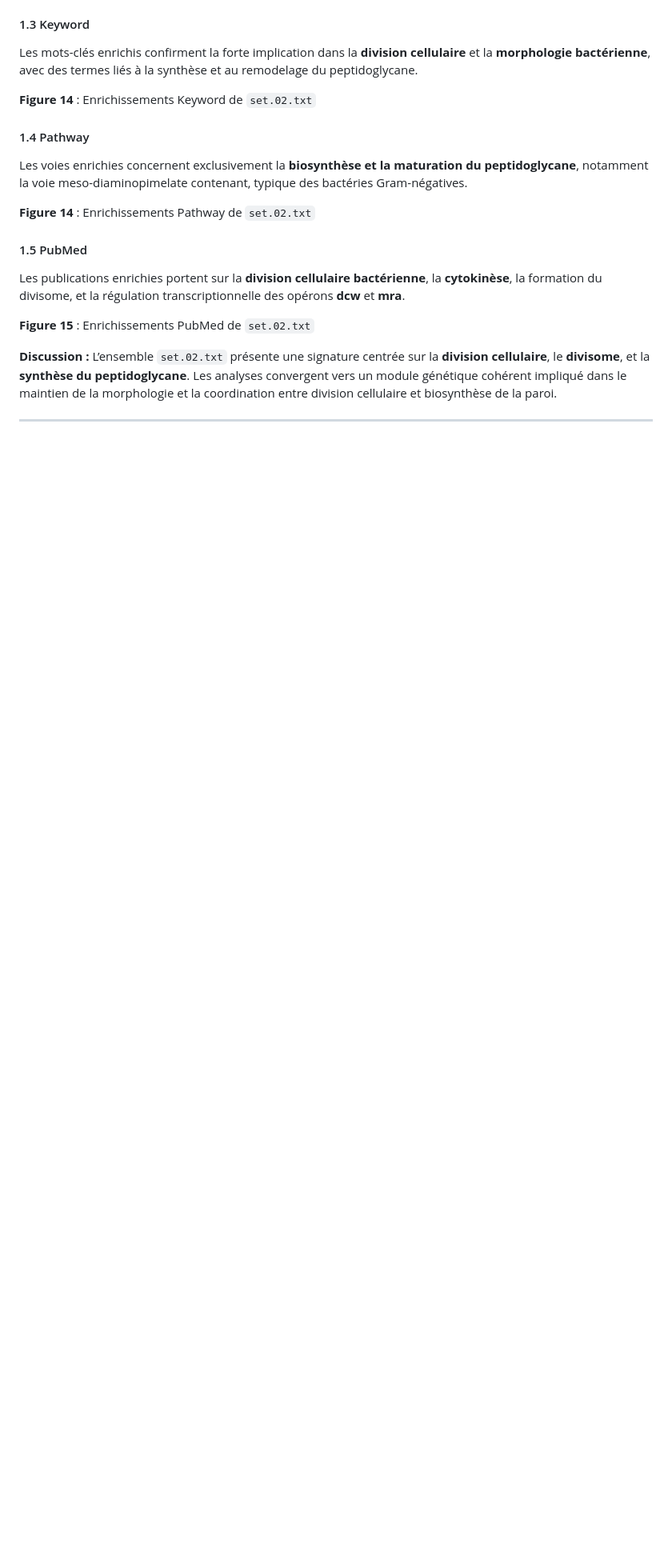
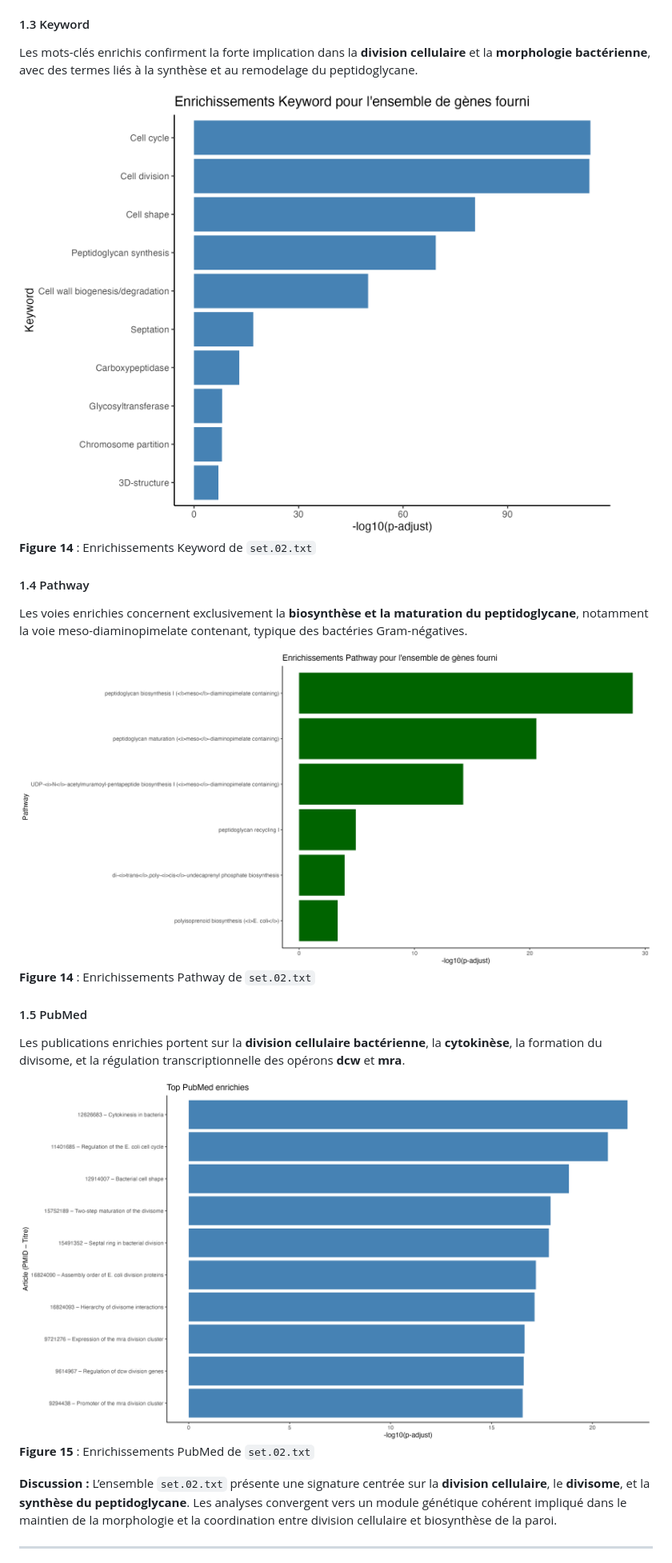
Before and after one commit to kerima01/gene-enrichment-analysis, a Markdown page: README.md, the part around one of its changes. Shown at 80% size. Drawn GitHub-style; blank space fills up the shorter version.

Commit message:
Add enrichment figures and descriptions to README

```diff
--- a/README.md
+++ b/README.md
@@ -60,16 +62,19 @@ Les domaines InterPro enrichis appartiennent aux **transpeptidases**, **L,D-tran
 #### 1.3 Keyword
 Les mots-clés enrichis confirment la forte implication dans la **division cellulaire** et la **morphologie bactérienne**, avec des termes liés à la synthèse et au remodelage du peptidoglycane.
 
+![Enrichement_Keyword](Enrichement_2_Keyword.png)
 **Figure 14** : Enrichissements Keyword de `set.02.txt`
 
 #### 1.4 Pathway
 Les voies enrichies concernent exclusivement la **biosynthèse et la maturation du peptidoglycane**, notamment la voie meso-diaminopimelate contenant, typique des bactéries Gram-négatives.
 
+![Enrichement_Pathway](Enrichement_2_Pathway.png)
 **Figure 14** : Enrichissements Pathway de `set.02.txt`
 
 #### 1.5 PubMed
 Les publications enrichies portent sur la **division cellulaire bactérienne**, la **cytokinèse**, la formation du divisome, et la régulation transcriptionnelle des opérons **dcw** et **mra**.
 
+![Enrichement_PubMed](Enrichement_2_PubMed.png)
 **Figure 15** : Enrichissements PubMed de `set.02.txt`
 
 **Discussion :** L’ensemble `set.02.txt` présente une signature centrée sur la **division cellulaire**, le **divisome**, et la **synthèse du peptidoglycane**. Les analyses convergent vers un module génétique cohérent impliqué dans le maintien de la morphologie et la coordination entre division cellulaire et biosynthèse de la paroi.
```
Also changed, not shown: other parts of README.md (+2 -0 lines).
